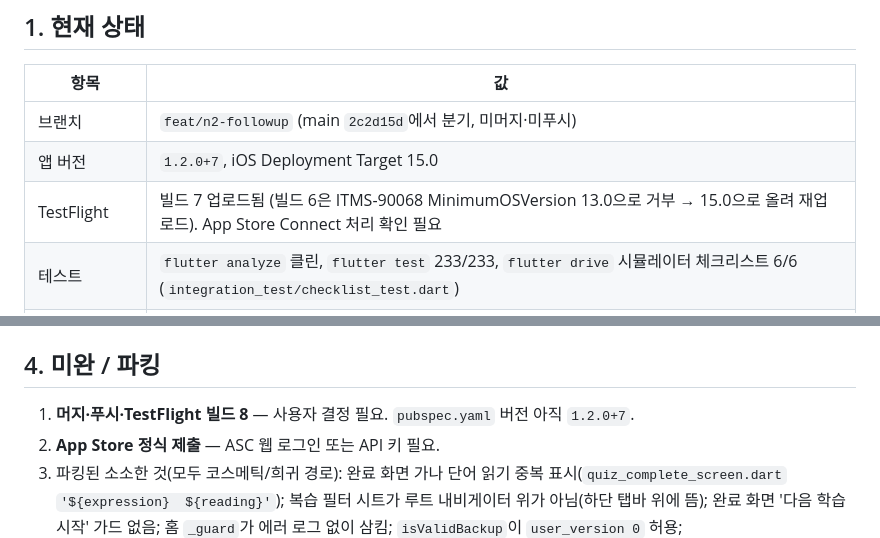
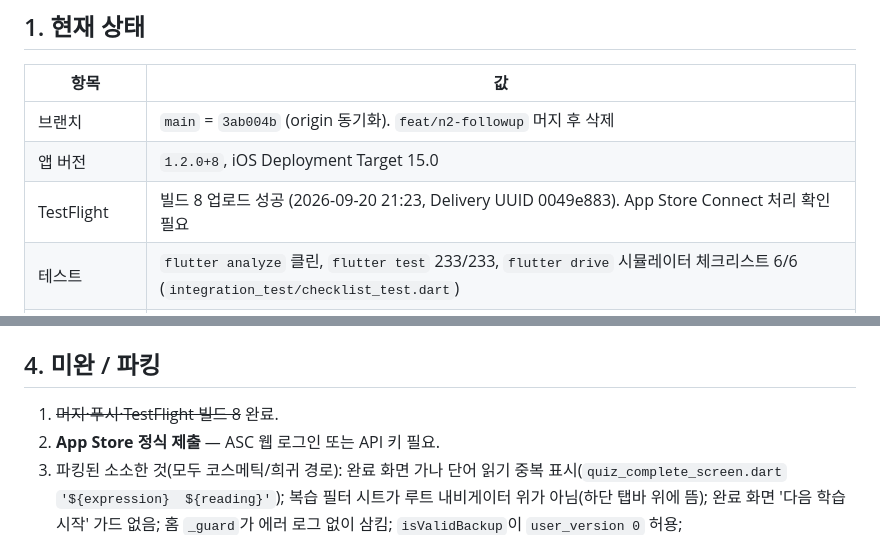
Before and after one commit to boring-km/jlpt-study-app, a Markdown page: docs/HANDOFF.md, 2 parts joined by grey strips. GitHub-like rendering.

Commit message:
docs: record TestFlight build 8 upload in handoff
Co-Authored-By: Claude Fable 5.1 <noreply@anthropic.com>
Claude-Session: https://claude.ai/code/session_01MsbZwS3h3oizenuFD1CcRv

```diff
--- a/docs/HANDOFF.md
+++ b/docs/HANDOFF.md
@@ -6,9 +6,9 @@
 
 | 항목 | 값 |
 |---|---|
-| 브랜치 | `feat/n2-followup` (main `2c2d15d`에서 분기, 미머지·미푸시) |
-| 앱 버전 | `1.2.0+7`, iOS Deployment Target 15.0 |
-| TestFlight | 빌드 7 업로드됨 (빌드 6은 ITMS-90068 MinimumOSVersion 13.0으로 거부 → 15.0으로 올려 재업로드). App Store Connect 처리 확인 필요 |
+| 브랜치 | `main` = `3ab004b` (origin 동기화). `feat/n2-followup` 머지 후 삭제 |
+| 앱 버전 | `1.2.0+8`, iOS Deployment Target 15.0 |
+| TestFlight | 빌드 8 업로드 성공 (2026-09-20 21:23, Delivery UUID 0049e883). App Store Connect 처리 확인 필요 |
 | 테스트 | `flutter analyze` 클린, `flutter test` 233/233, `flutter drive` 시뮬레이터 체크리스트 6/6 (`integration_test/checklist_test.dart`) |
 | 스펙 | `docs/superpowers/specs/2026-09-19-n2-focus-redesign-design.md` |
 | 플랜 | `docs/superpowers/plans/2026-09-19-n2-focus-redesign.md` (Task 1–14) |
@@ -41,7 +41,7 @@
 
 ## 4. 미완 / 파킹
 
-1. **머지·푸시·TestFlight 빌드 8** — 사용자 결정 필요. `pubspec.yaml` 버전 아직 `1.2.0+7`.
+1. ~~머지·푸시·TestFlight 빌드 8~~ 완료.
 2. **App Store 정식 제출** — ASC 웹 로그인 또는 API 키 필요.
 3. 파킹된 소소한 것(모두 코스메틱/희귀 경로): 완료 화면 가나 단어 읽기 중복 표시(`quiz_complete_screen.dart` `'${expression}  ${reading}'`); 복습 필터 시트가 루트 내비게이터 위가 아님(하단 탭바 위에 뜸); 완료 화면 '다음 학습 시작' 가드 없음; 홈 `_guard`가 에러 로그 없이 삼킴; `isValidBackup`이 `user_version 0` 허용; `ExploreNotifier.updateFilter` await 전 스냅샷 경합. 나머지 Minor 13건은 final-review-report.md 참고(SHIP 판정).
 4. 스펙 §7 '출처' 필드, `hanja_ko`, SRS, CSV — 이후 과제.
```
